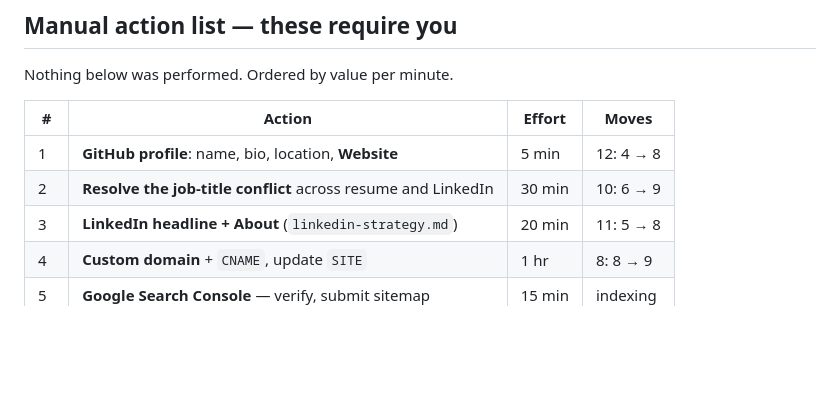
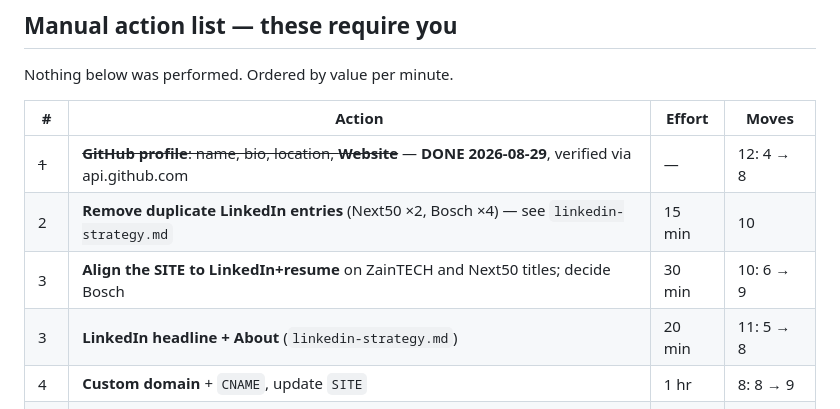
Before and after one commit to paramiyer/resume-site, a Markdown page: docs/final-audit.md, the part around the change. Rendered like a GitHub page; blank space fills up the shorter version.

```diff
--- a/docs/final-audit.md
+++ b/docs/final-audit.md
@@ -157,8 +157,9 @@ Nothing below was performed. Ordered by value per minute.
 
 | # | Action | Effort | Moves |
 |---|---|---|---|
-| 1 | **GitHub profile**: name, bio, location, **Website** | 5 min | 12: 4 → 8 |
-| 2 | **Resolve the job-title conflict** across resume and LinkedIn | 30 min | 10: 6 → 9 |
+| ~~1~~ | ~~**GitHub profile**: name, bio, location, **Website**~~ — **DONE 2026-08-29**, verified via api.github.com | — | 12: 4 → 8 |
+| 2 | **Remove duplicate LinkedIn entries** (Next50 ×2, Bosch ×4) — see `linkedin-strategy.md` | 15 min | 10 |
+| 3 | **Align the SITE to LinkedIn+resume** on ZainTECH and Next50 titles; decide Bosch | 30 min | 10: 6 → 9 |
 | 3 | **LinkedIn headline + About** (`linkedin-strategy.md`) | 20 min | 11: 5 → 8 |
 | 4 | **Custom domain** + `CNAME`, update `SITE` | 1 hr | 8: 8 → 9 |
 | 5 | **Google Search Console** — verify, submit sitemap | 15 min | indexing |
```
Also changed, not shown: docs/linkedin-strategy.md (+42 -6 lines).
